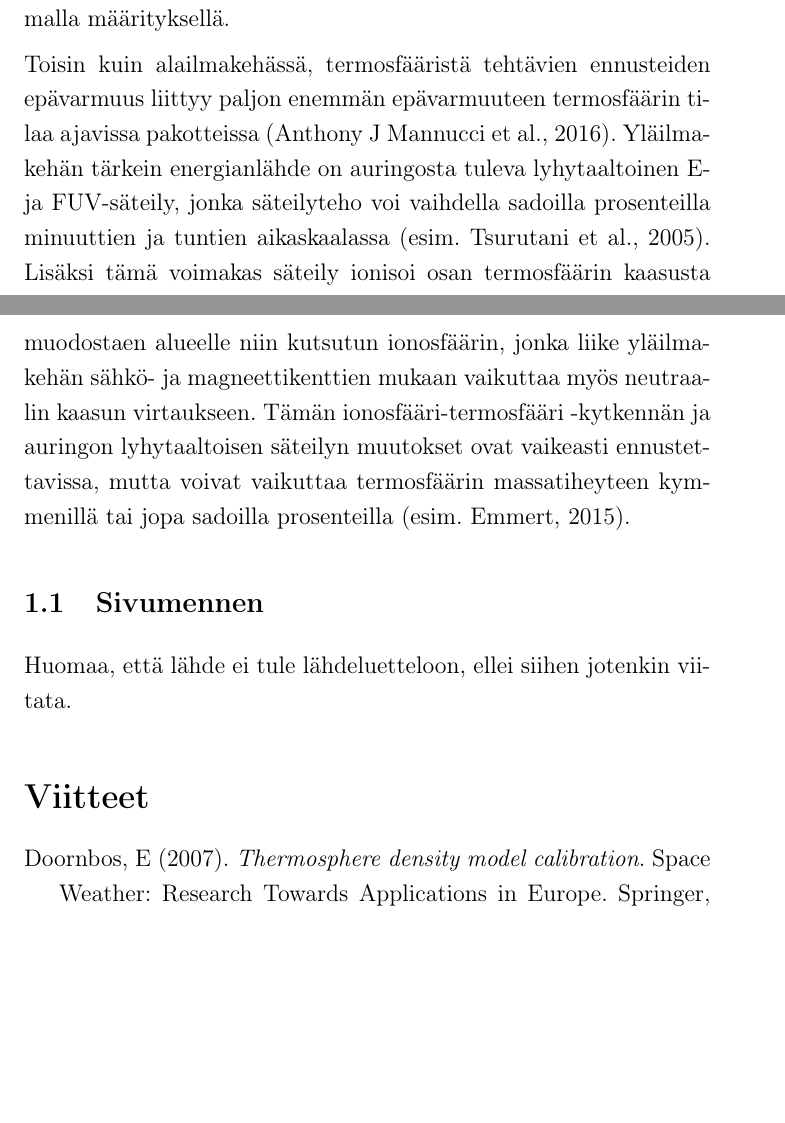
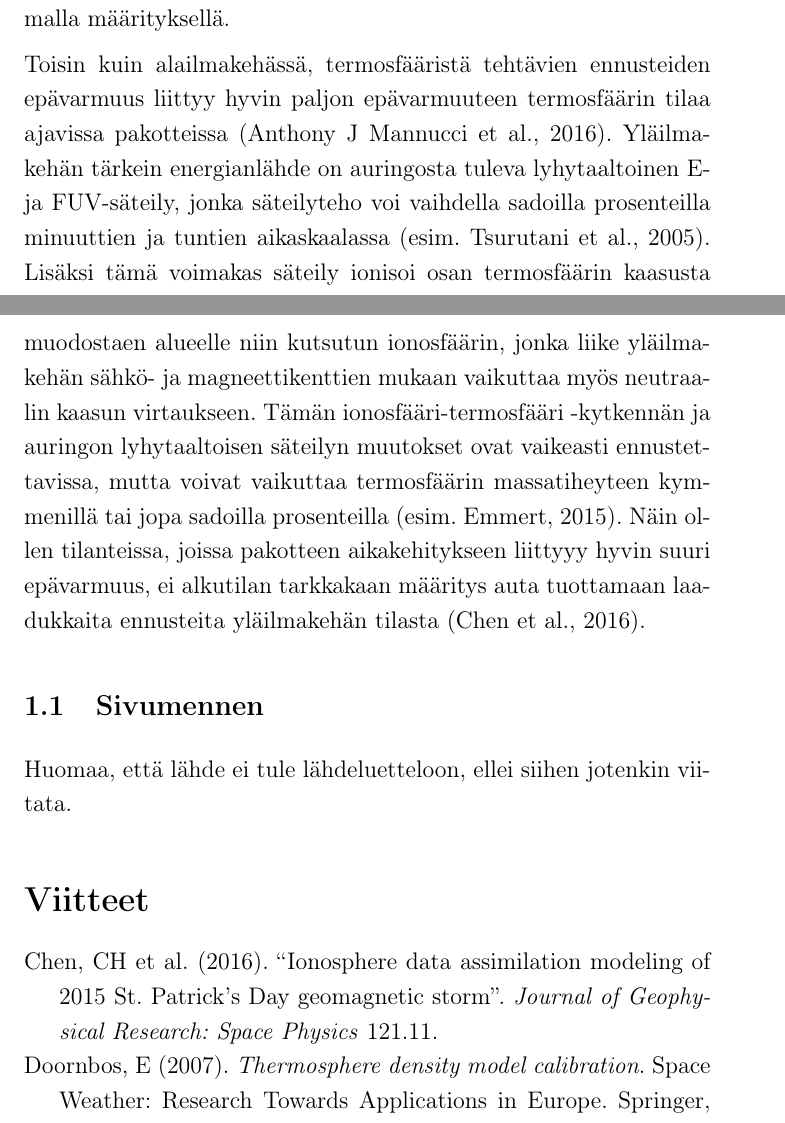
Before and after one commit to juppiega/gradu, a LaTeX document (gradu.tex, which reads gradu.bib): two parts of pages 3 and 4 of 4, joined at a grey line, cut so that both start at the same text, the shorter picture padded with empty space. Compiled offline with pdfLaTeX; the source files are stored in an older character set and shown here as Unicode.

Commit message:
sadfölk

```diff
--- a/gradu.bib
+++ b/gradu.bib
@@ -33,6 +33,16 @@
   publisher={EDP Sciences}
 }
 
+@article{chen_2016,
+  title={Ionosphere data assimilation modeling of 2015 St. Patrick's Day geomagnetic storm},
+  author={Chen, CH and Lin, CH and Matsuo, T and Chen, WH},
+  journal={Journal of Geophysical Research: Space Physics},
+  volume={121},
+  number={11},
+  year={2016},
+  publisher={Wiley Online Library}
+}
+
 
 @article{Tsurutani_2005,
   title={The October 28, 2003 extreme EUV solar flare and resultant extreme ionospheric effects: Comparison to other Halloween events and the Bastille Day event},
--- a/gradu.tex
+++ b/gradu.tex
@@ -79,7 +79,9 @@ Termosfäärin ymmärtämiseksi on laadittu useita virtaus- ja elektrodynamiikan
 
 Vaikka puoli-empiiriset mallit tuottavat fysikaalisia malleja tarkemman arvion yläilmakehän satelliitteihin kohdistamasta ilmanvastuksesta, liittyy niidenkin käyttöön suuria virheitä, koska termosfäärin todellinen tila ja empiirisen mallin ennustama keskimääräinen tila poikkevat usein toisistaan. Niin fysikaalisten kuin empiiristen mallien ennustusvirhettä on yritetty pienentää korjaamalla mallin alkutilaa sellaiseksi, että se vastaa paremmin havaintoja (pari tiegcm EnKF + Doornbos). Tämän niin kutsutun data-assimilaation avulla mallien ja havaintojen välistä virhettä on etenkin lyhyillä ennustusajoilla saatu merkittävästi pienennettyä, mutta on kuitenkin epäselvää, kuinka paljon ennusteita voidaan parantaa alkutilan paremmalla määrityksellä.
 
-Toisin kuin alailmakehässä, termosfääristä tehtävien ennusteiden epävarmuus liittyy paljon enemmän epävarmuuteen termosfäärin tilaa ajavissa pakotteissa \citep{mannucci_2016}. Yläilmakehän tärkein energianlähde on auringosta tuleva lyhytaaltoinen E- ja FUV-säteily, jonka säteilyteho voi vaihdella sadoilla prosenteilla minuuttien ja tuntien aikaskaalassa \citep[esim.][]{Tsurutani_2005}. Lisäksi tämä voimakas säteily ionisoi osan termosfäärin kaasusta muodostaen alueelle niin kutsutun ionosfäärin, jonka liike yläilmakehän sähkö- ja magneettikenttien mukaan vaikuttaa myös neutraalin kaasun virtaukseen. Tämän ionosfääri-termosfääri -kytkennän ja auringon lyhytaaltoisen säteilyn muutokset ovat vaikeasti ennustettavissa, mutta voivat vaikuttaa termosfäärin massatiheyteen kymmenillä tai jopa sadoilla prosenteilla \citep[esim.][]{emmert_2015}.
+Toisin kuin alailmakehässä, termosfääristä tehtävien ennusteiden epävarmuus liittyy hyvin paljon epävarmuuteen termosfäärin tilaa ajavissa pakotteissa \citep{mannucci_2016}. Yläilmakehän tärkein energianlähde on auringosta tuleva lyhytaaltoinen E- ja FUV-säteily, jonka säteilyteho voi vaihdella sadoilla prosenteilla minuuttien ja tuntien aikaskaalassa \citep[esim.][]{Tsurutani_2005}. Lisäksi tämä voimakas säteily ionisoi osan termosfäärin kaasusta muodostaen alueelle niin kutsutun ionosfäärin, jonka liike yläilmakehän sähkö- ja magneettikenttien mukaan vaikuttaa myös neutraalin kaasun virtaukseen. Tämän ionosfääri-termosfääri -kytkennän ja auringon lyhytaaltoisen säteilyn muutokset ovat vaikeasti ennustettavissa, mutta voivat vaikuttaa termosfäärin massatiheyteen kymmenillä tai jopa sadoilla prosenteilla \citep[esim.][]{emmert_2015}. Näin ollen tilanteissa, joissa pakotteen aikakehitykseen liittyyy hyvin suuri epävarmuus, ei alkutilan tarkkakaan määritys auta tuottamaan laadukkaita ennusteita yläilmakehän tilasta \citep{chen_2016}.
+
+
 
 
 
```
